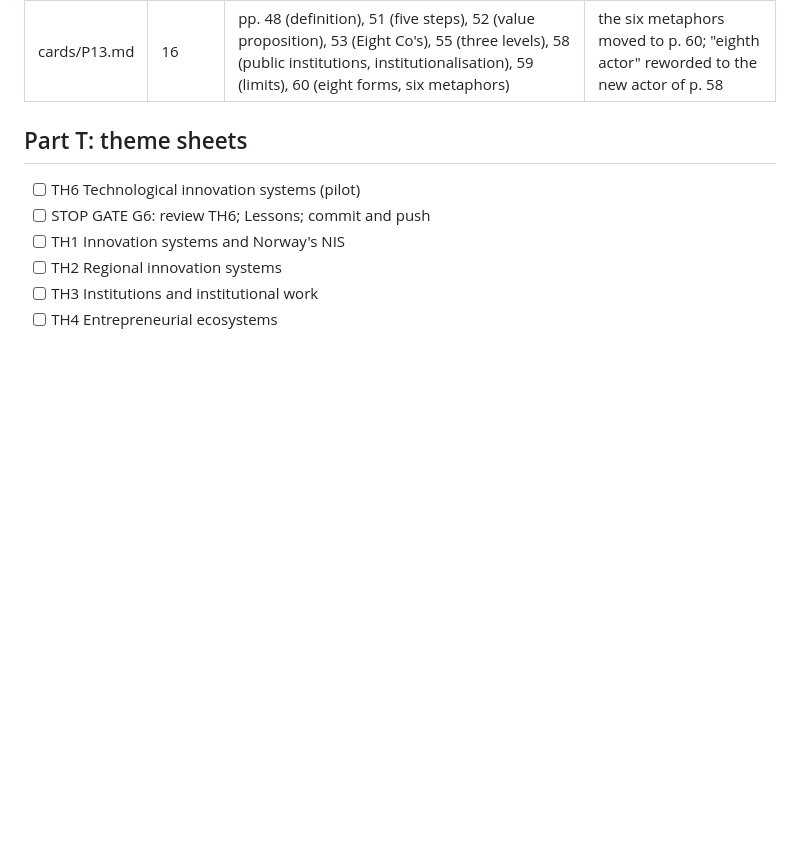
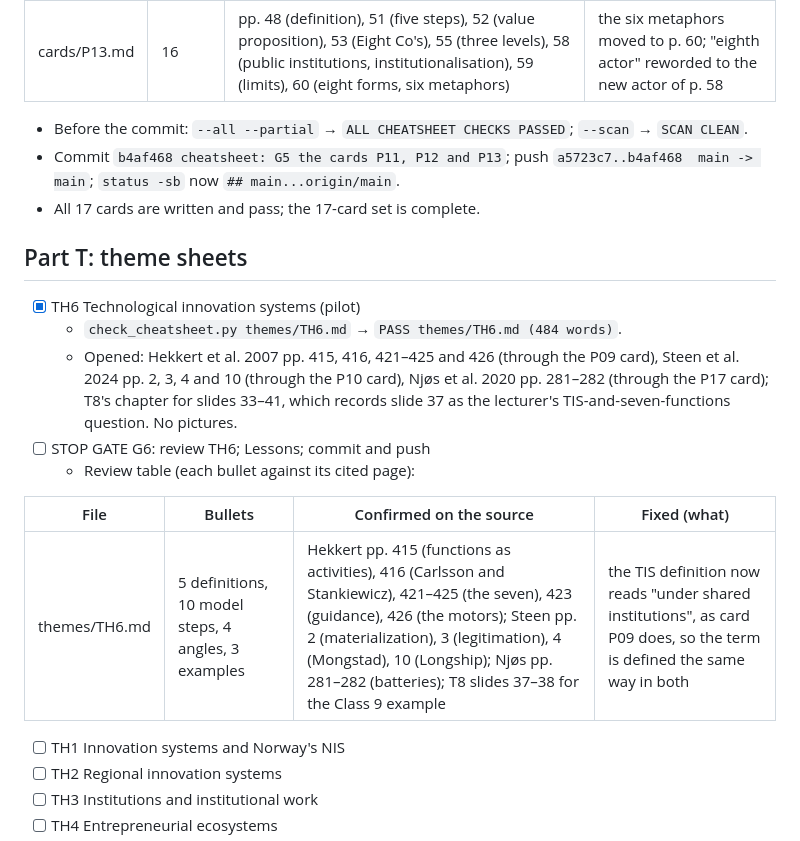
Before and after one commit to uset82/INN514, a Markdown page: cheatsheet/PROGRESS_CHEATSHEET_ZCODE.md, the part around one of its changes. Rendered like a GitHub page; blank space fills up the shorter version.

Commit message:
cheatsheet: G6 the pilot theme TH6

```diff
--- a/cheatsheet/PROGRESS_CHEATSHEET_ZCODE.md
+++ b/cheatsheet/PROGRESS_CHEATSHEET_ZCODE.md
@@ -149,10 +149,20 @@ Spec: CHEATSHEET_PLAN.md. One task per conversation; a gate review always in a f
 | cards/P11.md | 15 | pp. 1110 (instrument), 1112 (2,544 to 150), 1113 (three tools), 1115 (incremental, radical), 1116 (openness), 1117 (social capital), 1120 (thematic map), 1121 (three clusters), 1127 (limits) | none |
 | cards/P12.md | 17 | pp. 2 (definition), 4 (paradigms), 6 (tracking and trawling, Delphi), 8 (six dimensions, 89 platforms, the display limit), 9 (67, 51 and 38), 10 (Kickstarter), 12 (Latin America, typology) | none |
 | cards/P13.md | 16 | pp. 48 (definition), 51 (five steps), 52 (value proposition), 53 (Eight Co's), 55 (three levels), 58 (public institutions, institutionalisation), 59 (limits), 60 (eight forms, six metaphors) | the six metaphors moved to p. 60; "eighth actor" reworded to the new actor of p. 58 |
+  - Before the commit: `--all --partial` → `ALL CHEATSHEET CHECKS PASSED`; `--scan` → `SCAN CLEAN`.
+  - Commit `b4af468 cheatsheet: G5 the cards P11, P12 and P13`; push `a5723c7..b4af468  main -> main`; `status -sb` now `## main...origin/main`.
+  - All 17 cards are written and pass; the 17-card set is complete.
 
 ## Part T: theme sheets
-- [ ] TH6 Technological innovation systems (pilot)
+- [x] TH6 Technological innovation systems (pilot)
+  - `check_cheatsheet.py themes/TH6.md` → `PASS themes/TH6.md (484 words)`.
+  - Opened: Hekkert et al. 2007 pp. 415, 416, 421–425 and 426 (through the P09 card), Steen et al. 2024 pp. 2, 3, 4 and 10 (through the P10 card), Njøs et al. 2020 pp. 281–282 (through the P17 card); T8's chapter for slides 33–41, which records slide 37 as the lecturer's TIS-and-seven-functions question. No pictures.
 - [ ] STOP GATE G6: review TH6; Lessons; commit and push
+  - Review table (each bullet against its cited page):
+
+| File | Bullets | Confirmed on the source | Fixed (what) |
+|---|---|---|---|
+| themes/TH6.md | 5 definitions, 10 model steps, 4 angles, 3 examples | Hekkert pp. 415 (functions as activities), 416 (Carlsson and Stankiewicz), 421–425 (the seven), 423 (guidance), 426 (the motors); Steen pp. 2 (materialization), 3 (legitimation), 4 (Mongstad), 10 (Longship); Njøs pp. 281–282 (batteries); T8 slides 37–38 for the Class 9 example | the TIS definition now reads "under shared institutions", as card P09 does, so the term is defined the same way in both |
 - [ ] TH1 Innovation systems and Norway's NIS
 - [ ] TH2 Regional innovation systems
 - [ ] TH3 Institutions and institutional work
```
Also changed, not shown: other parts of cheatsheet/PROGRESS_CHEATSHEET_ZCODE.md (+1 -1 lines), cheatsheet/CHEATSHEET_PLAN.md (+1 -0 lines), cheatsheet/themes/TH6.md (added, +46 -0 lines).
